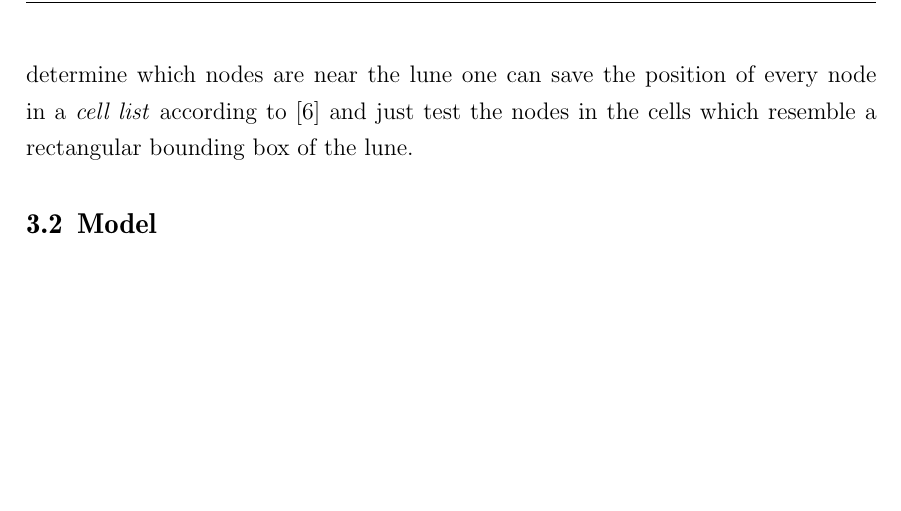
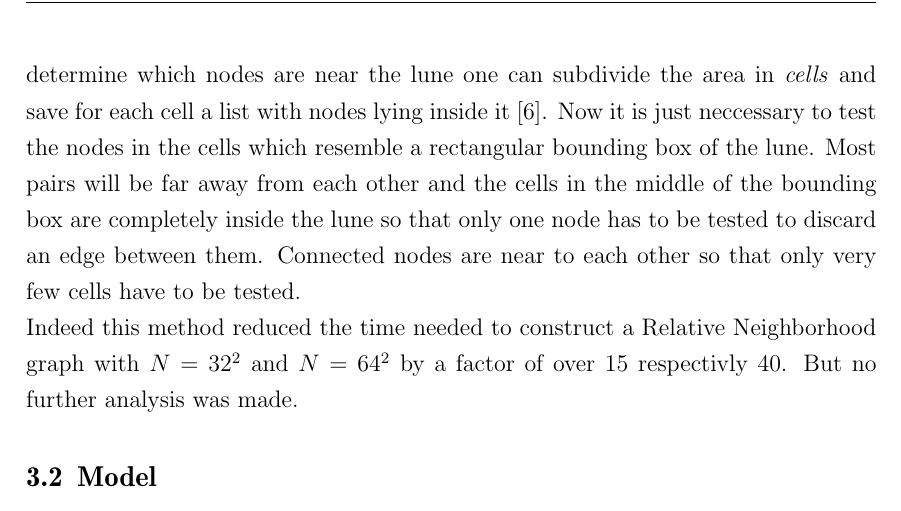
Before and after one commit to surt91/IsingFerromagnet, a LaTeX document (Tex/Ferromagnet.tex, which reads Tex/chapters/model.tex): part of page 7 of 9, cut so that both start at the same text, the shorter picture padded with empty space. Compiled offline with pdfLaTeX; an older LaTeX class or package is replaced by its successor.

Commit message:
Ausführlichere Beschreibung des Cell Algorithmus

```diff
--- a/Tex/chapters/model.tex
+++ b/Tex/chapters/model.tex
@@ -57,10 +57,17 @@
     So a tradeoff is to use basicly the simple method but only test
     the criterion for nodes which are near to the lune and abort if
     one node inside the lune is found. To determine which nodes are
-    near the lune one can save the position of every node in a
-    \emph{cell list} according to \cite{RNGCell} and just test the
-    nodes in the cells which resemble a rectangular bounding box of the
-    lune.
+    near the lune one can subdivide the area in \emph{cells} and save
+    for each cell a list with nodes lying inside it \cite{RNGCell}.
+    Now it is just neccessary to test the nodes in the cells which
+    resemble a rectangular bounding box of the lune. Most pairs will be
+    far away from each other and the cells in the middle of the bounding
+    box are completely inside the lune so that only one node has to be
+    tested to discard an edge between them. Connected nodes are near to
+    each other so that only very few cells have to be tested.\\
+    Indeed this method reduced the time needed to construct a Relative
+    Neighborhood graph with \(N=32^2\) and \(N=64^2\) by a factor of
+    over \(15\) respectivly \(40\). But no further analysis was made.
 
 \subsection{Model}
 \label{ssec:isingmodel}
```
